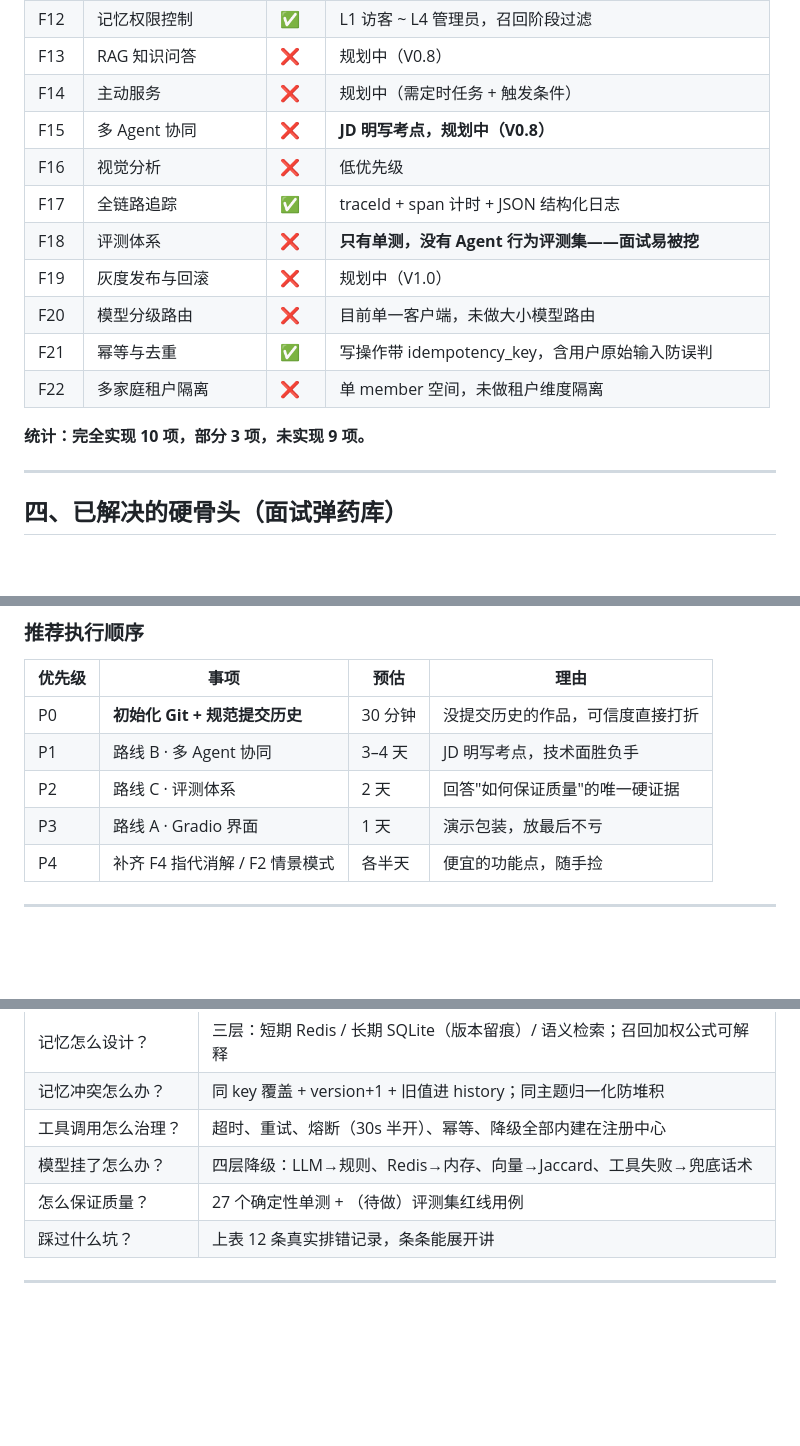
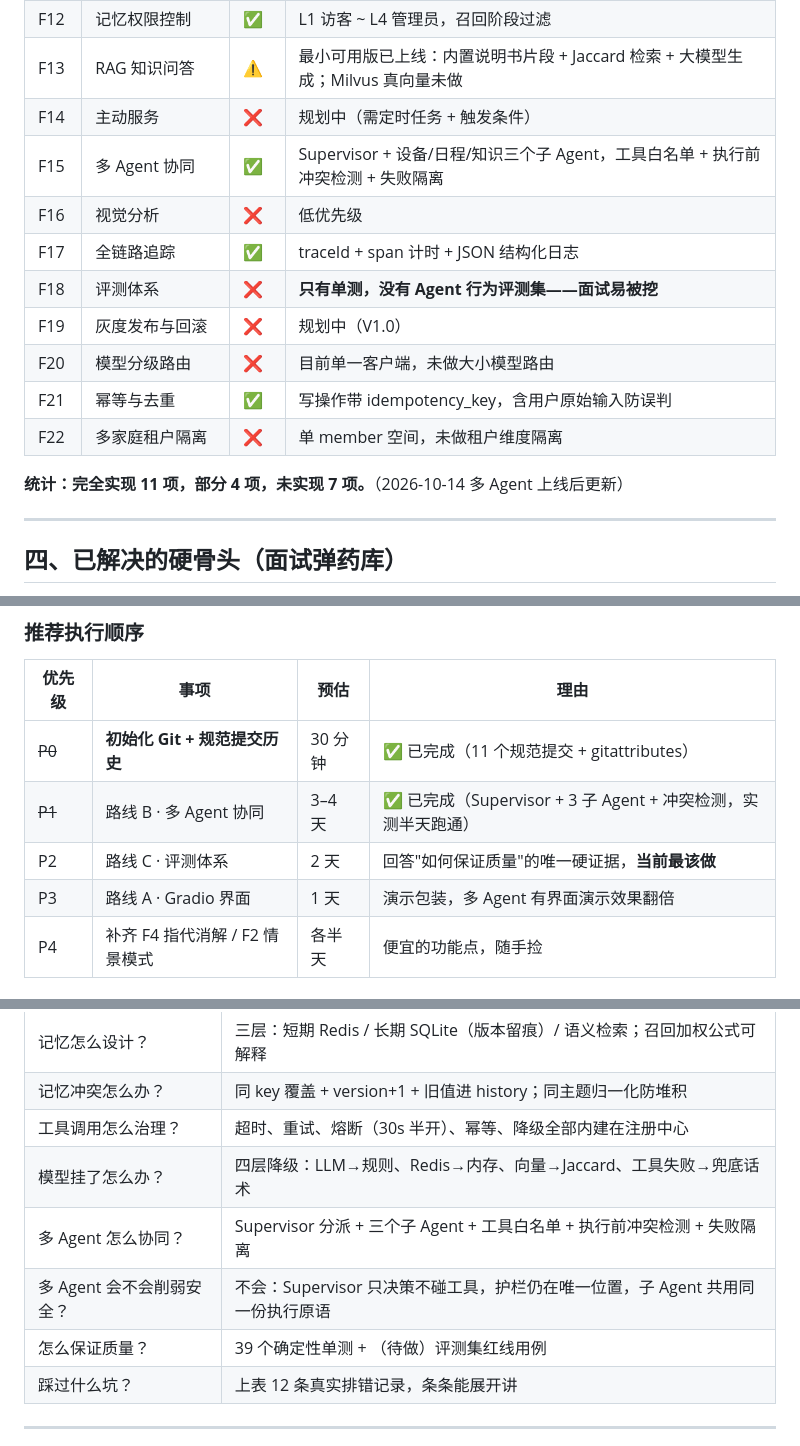
Before and after one commit to RicaedoWang/HomeMind, a Markdown page: HomeMind_项目进度总结与下一步规划.md, 3 parts joined by grey strips. GitHub-like rendering; blank space fills up the shorter version.

Commit message:
docs: update progress review with V0.8 multi-agent status

```diff
--- a/HomeMind_项目进度总结与下一步规划.md
+++ b/HomeMind_项目进度总结与下一步规划.md
@@ -68,9 +68,9 @@ END
 | F10 | 场景行为记忆 | ⚠️ | 有 scene 类型，仅在无其他记忆时写（防重复） |
 | F11 | 记忆召回 / 遗忘 / 撤销 | ✅ | 加权召回 + 主动硬删除 + 自然衰减 |
 | F12 | 记忆权限控制 | ✅ | L1 访客 ~ L4 管理员，召回阶段过滤 |
-| F13 | RAG 知识问答 | ❌ | 规划中（V0.8） |
+| F13 | RAG 知识问答 | ⚠️ | 最小可用版已上线：内置说明书片段 + Jaccard 检索 + 大模型生成；Milvus 真向量未做 |
 | F14 | 主动服务 | ❌ | 规划中（需定时任务 + 触发条件） |
-| F15 | 多 Agent 协同 | ❌ | **JD 明写考点，规划中（V0.8）** |
+| F15 | 多 Agent 协同 | ✅ | Supervisor + 设备/日程/知识三个子 Agent，工具白名单 + 执行前冲突检测 + 失败隔离 |
 | F16 | 视觉分析 | ❌ | 低优先级 |
 | F17 | 全链路追踪 | ✅ | traceId + span 计时 + JSON 结构化日志 |
 | F18 | 评测体系 | ❌ | **只有单测，没有 Agent 行为评测集——面试易被挖** |
@@ -79,7 +79,7 @@ END
 | F21 | 幂等与去重 | ✅ | 写操作带 idempotency_key，含用户原始输入防误判 |
 | F22 | 多家庭租户隔离 | ❌ | 单 member 空间，未做租户维度隔离 |
 
-**统计：完全实现 10 项，部分 3 项，未实现 9 项。**
+**统计：完全实现 11 项，部分 4 项，未实现 7 项。**（2026-10-14 多 Agent 上线后更新）
 
 ---
 
@@ -131,10 +133,10 @@ END
 
 | 优先级 | 事项 | 预估 | 理由 |
 |---|---|---|---|
-| P0 | **初始化 Git + 规范提交历史** | 30 分钟 | 没提交历史的作品，可信度直接打折 |
-| P1 | 路线 B · 多 Agent 协同 | 3–4 天 | JD 明写考点，技术面胜负手 |
-| P2 | 路线 C · 评测体系 | 2 天 | 回答"如何保证质量"的唯一硬证据 |
-| P3 | 路线 A · Gradio 界面 | 1 天 | 演示包装，放最后不亏 |
+| ~~P0~~ | **初始化 Git + 规范提交历史** | 30 分钟 | ✅ 已完成（11 个规范提交 + gitattributes） |
+| ~~P1~~ | 路线 B · 多 Agent 协同 | 3–4 天 | ✅ 已完成（Supervisor + 3 子 Agent + 冲突检测，实测半天跑通） |
+| P2 | 路线 C · 评测体系 | 2 天 | 回答"如何保证质量"的唯一硬证据，**当前最该做** |
+| P3 | 路线 A · Gradio 界面 | 1 天 | 演示包装，多 Agent 有界面演示效果翻倍 |
 | P4 | 补齐 F4 指代消解 / F2 情景模式 | 各半天 | 便宜的功能点，随手捡 |
 
 ---
@@ -149,7 +151,9 @@ END
 | 记忆冲突怎么办？ | 同 key 覆盖 + version+1 + 旧值进 history；同主题归一化防堆积 |
 | 工具调用怎么治理？ | 超时、重试、熔断（30s 半开）、幂等、降级全部内建在注册中心 |
 | 模型挂了怎么办？ | 四层降级：LLM→规则、Redis→内存、向量→Jaccard、工具失败→兜底话术 |
-| 怎么保证质量？ | 27 个确定性单测 + （待做）评测集红线用例 |
+| 多 Agent 怎么协同？ | Supervisor 分派 + 三个子 Agent + 工具白名单 + 执行前冲突检测 + 失败隔离 |
+| 多 Agent 会不会削弱安全？ | 不会：Supervisor 只决策不碰工具，护栏仍在唯一位置，子 Agent 共用同一份执行原语 |
+| 怎么保证质量？ | 39 个确定性单测 + （待做）评测集红线用例 |
 | 踩过什么坑？ | 上表 12 条真实排错记录，条条能展开讲 |
 
 ---
```
Also changed, not shown: other parts of HomeMind_项目进度总结与下一步规划.md (+3 -1 lines).
